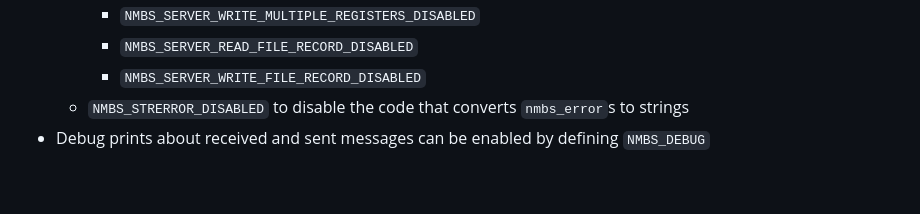
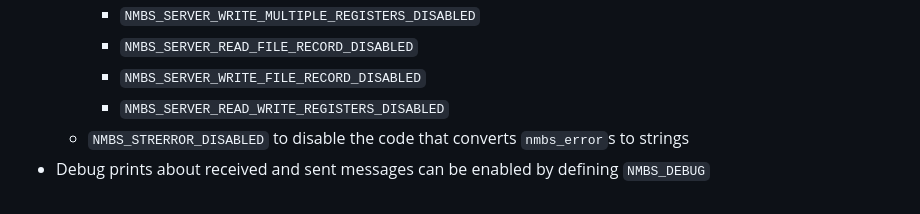
Before and after one commit to debevv/nanoMODBUS, a Markdown page: README.md, the part around the change. Drawn GitHub-style.

Commit message:
Update list of definitions from README.md
Define NMBS_SERVER_WRITE_FILE_RECORD_DISABLED available to users, but not documented. This commit fix it.

```diff
--- a/README.md
+++ b/README.md
@@ -156,5 +156,6 @@ Please refer to `examples/arduino/README.md` for more info about building and ru
         - `NMBS_SERVER_WRITE_MULTIPLE_REGISTERS_DISABLED`
         - `NMBS_SERVER_READ_FILE_RECORD_DISABLED`
         - `NMBS_SERVER_WRITE_FILE_RECORD_DISABLED`
+        - `NMBS_SERVER_READ_WRITE_REGISTERS_DISABLED`
     - `NMBS_STRERROR_DISABLED` to disable the code that converts `nmbs_error`s to strings
 - Debug prints about received and sent messages can be enabled by defining `NMBS_DEBUG`
```
